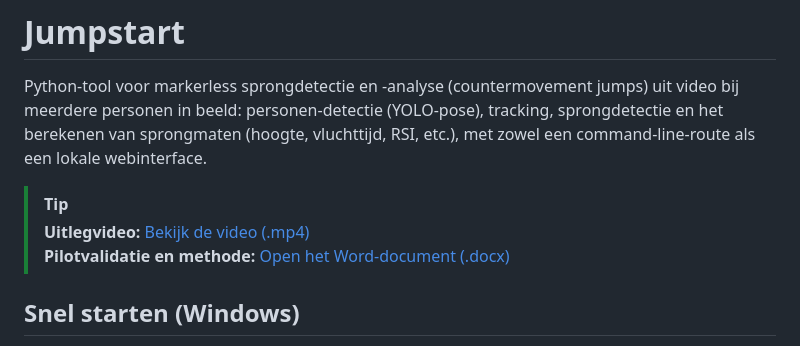
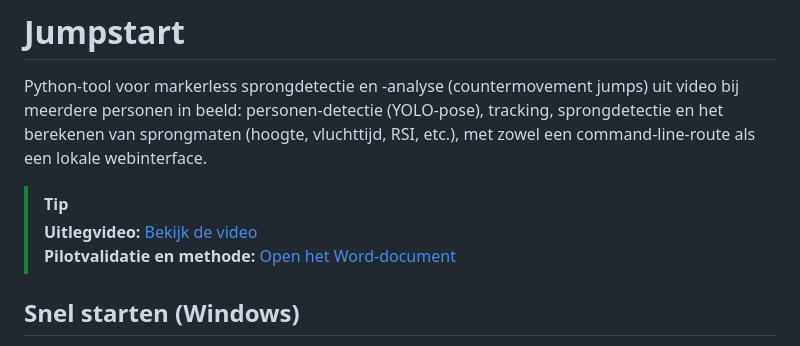
Before and after one commit to KimmelMG/jumpstart, a Markdown page: README.md, the part around the change. Rendered like a GitHub page.

Commit message:
Fix formatting of links in README

```diff
--- a/README.md
+++ b/README.md
@@ -7,8 +7,8 @@ zowel een command-line-route als een lokale webinterface.
 
 
 > [!TIP]
-> **Uitlegvideo:** [Bekijk de video (.mp4)](https://github.com/KimmelMG/jumpstart/releases/download/v1.0/Jumpstart_uitlegvideo_take2.mp4)
-> **Pilotvalidatie en methode:** [Open het Word-document (.docx)](https://github.com/KimmelMG/jumpstart/releases/download/v1.0/Jumpstart_pilotvalidatie_methode_NL.docx)
+> **Uitlegvideo:** [Bekijk de video](https://github.com/KimmelMG/jumpstart/releases/download/v1.0/Jumpstart_uitlegvideo_take2.mp4)
+> **Pilotvalidatie en methode:** [Open het Word-document](https://github.com/KimmelMG/jumpstart/releases/download/v1.0/Jumpstart_pilotvalidatie_methode_NL.docx)
 
 
 ## Snel starten (Windows)
```
